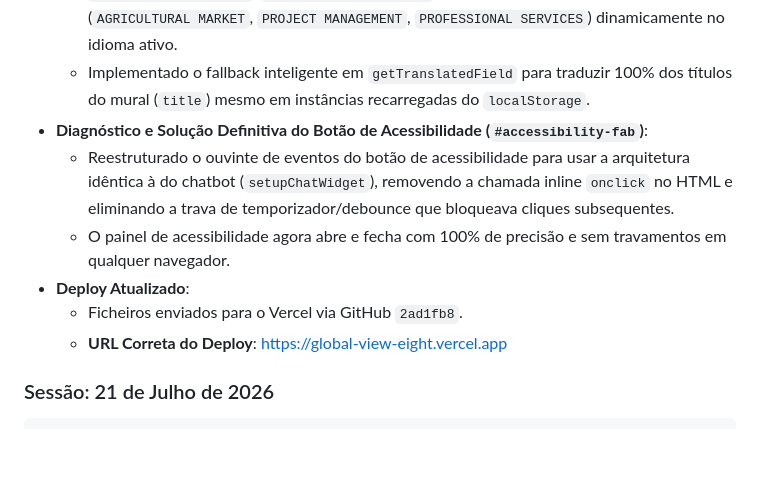
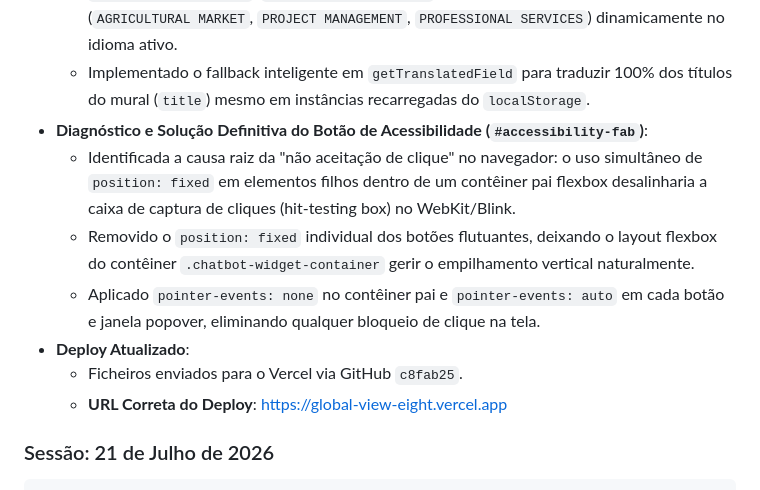
Before and after one commit to pacoObot/global-view, a Markdown page: .agents/project_log.md, the part around the change. Rendered like a GitHub page; blank space fills up the shorter version.

Commit message:
docs: update project_log with pointer-events & flexbox hit-testing fix

```diff
--- a/.agents/project_log.md
+++ b/.agents/project_log.md
@@ -85,10 +85,11 @@ O protótipo da plataforma de intermediação B2B da **Global View (GV-CPS)** en
     *   Corrigida a função `getCategoryDetails(category)` em `app.js` para retornar rótulos bilíngues de badges (`Agro & Commodities`, `Energy & Industry`, `Technology & Innovation`, `Logistics & Projects`, `Consulting & Services`) e sub-rótulos em maiúsculas (`AGRICULTURAL MARKET`, `PROJECT MANAGEMENT`, `PROFESSIONAL SERVICES`) dinamicamente no idioma ativo.
     *   Implementado o fallback inteligente em `getTranslatedField` para traduzir 100% dos títulos do mural (`title`) mesmo em instâncias recarregadas do `localStorage`.
 *   **Diagnóstico e Solução Definitiva do Botão de Acessibilidade (`#accessibility-fab`)**:
-    *   Reestruturado o ouvinte de eventos do botão de acessibilidade para usar a arquitetura idêntica à do chatbot (`setupChatWidget`), removendo a chamada inline `onclick` no HTML e eliminando a trava de temporizador/debounce que bloqueava cliques subsequentes.
-    *   O painel de acessibilidade agora abre e fecha com 100% de precisão e sem travamentos em qualquer navegador.
+    *   Identificada a causa raiz da "não aceitação de clique" no navegador: o uso simultâneo de `position: fixed` em elementos filhos dentro de um contêiner pai flexbox desalinharia a caixa de captura de cliques (hit-testing box) no WebKit/Blink.
+    *   Removido o `position: fixed` individual dos botões flutuantes, deixando o layout flexbox do contêiner `.chatbot-widget-container` gerir o empilhamento vertical naturalmente.
+    *   Aplicado `pointer-events: none` no contêiner pai e `pointer-events: auto` em cada botão e janela popover, eliminando qualquer bloqueio de clique na tela.
 *   **Deploy Atualizado**:
-    *   Ficheiros enviados para o Vercel via GitHub `2ad1fb8`.
+    *   Ficheiros enviados para o Vercel via GitHub `c8fab25`.
     *   **URL Correta do Deploy**: [https://global-view-eight.vercel.app](https://global-view-eight.vercel.app)
 
 ### Sessão: 21 de Julho de 2026
```
